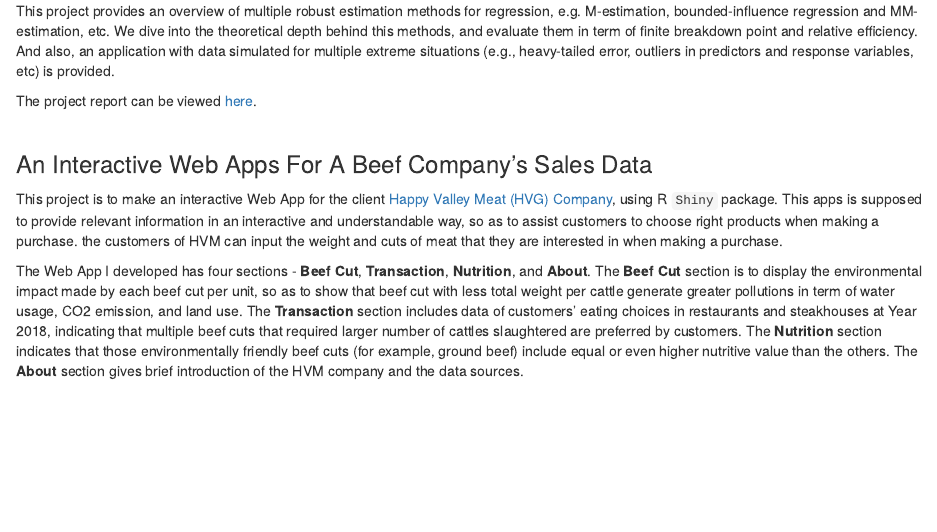
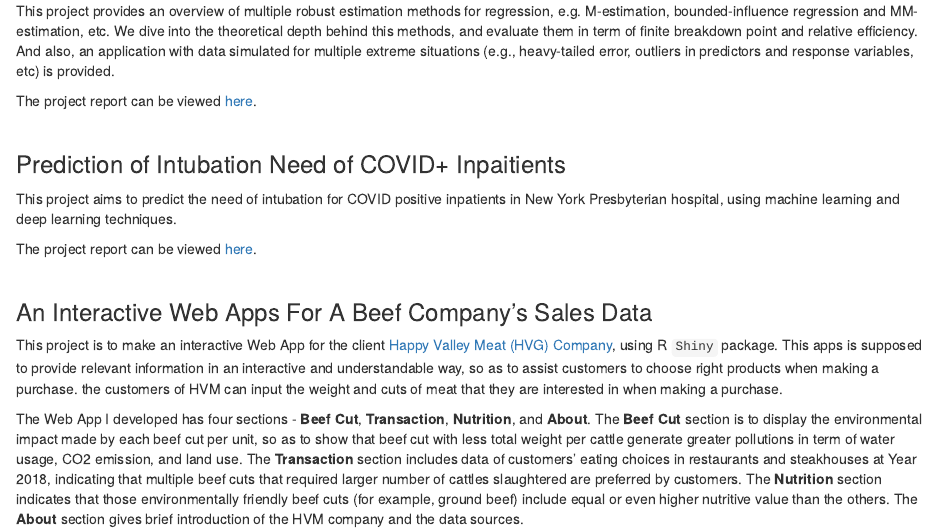
Before and after one commit to kaizhang0624/kaizhang0624-github-io, an R Markdown document (project.Rmd): the page in a window 1100 px wide, from 2820 px down. The pictures show the output file project.html that the author committed with the source, opened offline; library style sheets and scripts come from the installed R packages.

Commit message:
Add files via upload

```diff
--- a/project.Rmd
+++ b/project.Rmd
@@ -91,6 +91,15 @@ The project report can be viewed [here](files/Robust_Regression.pdf).
 
 <br>
 
+### Prediction of Intubation Need of COVID+ Inpaitients
+
+This project aims to predict the need of intubation for COVID positive inpatients in New York Presbyterian hospital, using machine learning and deep learning techniques.
+
+The project report can be viewed [here](files/covid_project_report.pdf).
+
+<br>
+
+
 ### An Interactive Web Apps For A Beef Company's Sales Data
 
 This project is to make an interactive Web App for the client [Happy Valley Meat (HVG) Company](https://shop.happyvalleymeat.com/?fbclid=IwAR05ImjSw7cvdcuDSgnD_b_Ku5nxVAIyJ1HZuOtF2oO_CrGgORNQl4s4LtQ), using R `Shiny` package. This apps is supposed to provide relevant information in an interactive and understandable way, so as to assist customers to choose right products when making a purchase. the customers of HVM can input the weight and cuts of meat that they are interested in when making a purchase.
```
Also changed, not shown: files/covid_project_report.pdf (added), project.html.
